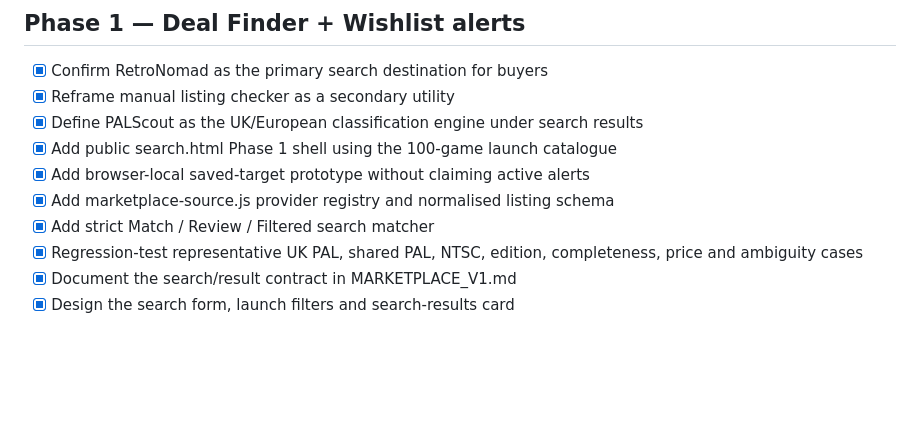
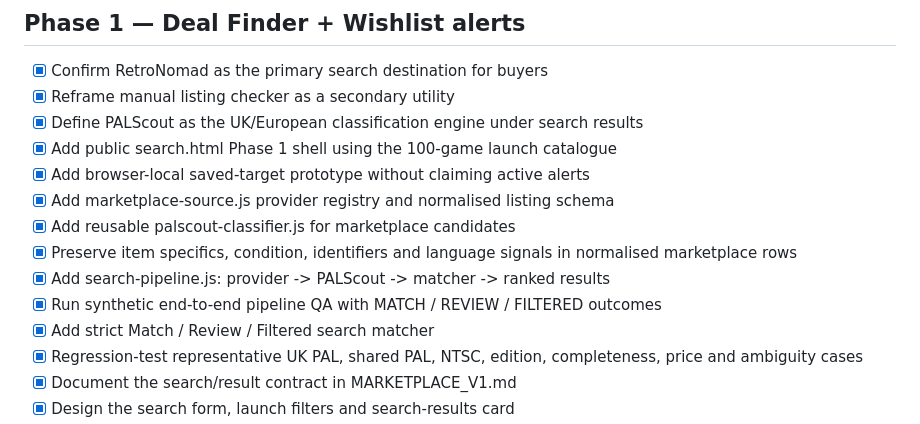
Before and after one commit to channel9ch9-source/RetroNomad, a Markdown page: ROADMAP.md, the part around the change. GitHub-like rendering; blank space fills up the shorter version.

Commit message:
Record reusable PALScout search pipeline complete

```diff
--- a/ROADMAP.md
+++ b/ROADMAP.md
@@ -7,6 +7,10 @@
 - [x] Add public search.html Phase 1 shell using the 100-game launch catalogue
 - [x] Add browser-local saved-target prototype without claiming active alerts
 - [x] Add marketplace-source.js provider registry and normalised listing schema
+- [x] Add reusable palscout-classifier.js for marketplace candidates
+- [x] Preserve item specifics, condition, identifiers and language signals in normalised marketplace rows
+- [x] Add search-pipeline.js: provider -> PALScout -> matcher -> ranked results
+- [x] Run synthetic end-to-end pipeline QA with MATCH / REVIEW / FILTERED outcomes
 - [x] Add strict Match / Review / Filtered search matcher
 - [x] Regression-test representative UK PAL, shared PAL, NTSC, edition, completeness, price and ambiguity cases
 - [x] Document the search/result contract in MARKETPLACE_V1.md
```
